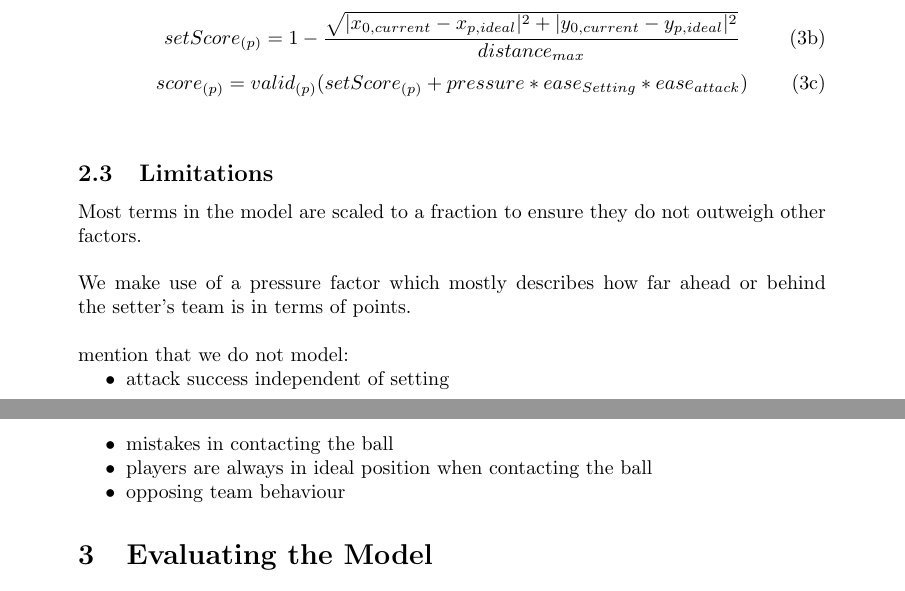
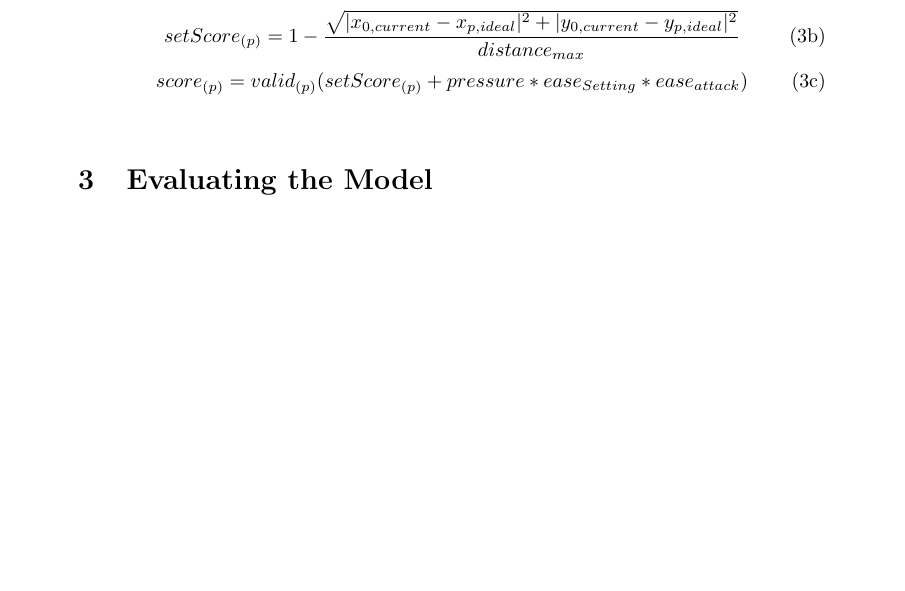
Before and after one commit to SonkeWohler/PX4514, a LaTeX document (Latex/px4514.tex, which reads Latex/sections/Model.tex): two parts of pages 4 and 5 of 8 before the commit and part of page 4 of 7 after it, the two joined at a grey line, cut so that both start at the same text, the shorter picture padded with empty space. Compiled offline with pdfLaTeX.

Commit message:
reduced length of model section

```diff
--- a/Latex/sections/Model.tex
+++ b/Latex/sections/Model.tex
@@ -110,22 +110,12 @@
         \label{equ:position}
       \end{subequations}
 
-    \subsection{Limitations}
+\end{document}
 
-
-
-
-
-      Most terms in the model are scaled to a fraction to ensure they do not outweigh other factors.
-      \\\\
-      We make use of a pressure factor which mostly describes how far ahead or behind the setter's team is in terms of points.
-      \\\\
-      mention that we do not model:
-      \begin{itemize}
-        \item attack success independent of setting
-        \item mistakes in contacting the ball
-        \item players are always in ideal position when contacting the ball
-        \item opposing team behaviour
-      \end{itemize}
-
-\end{document}
+%could mention that we do not model:
+%\begin{itemize}
+%  \item attack success independent of setting
+%  \item mistakes in contacting the ball
+%  \item players are always in ideal position when contacting the ball
+%  \item opposing team behaviour
+%\end{itemize}
```
Also changed, not shown: Latex/sections/Model.tex (2 more changed lines).
